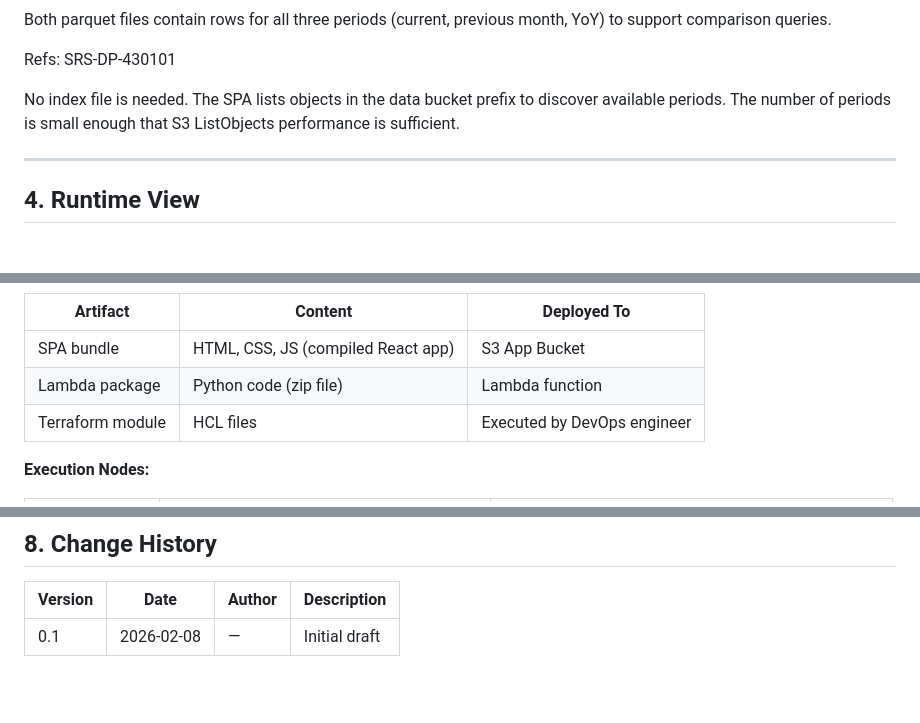
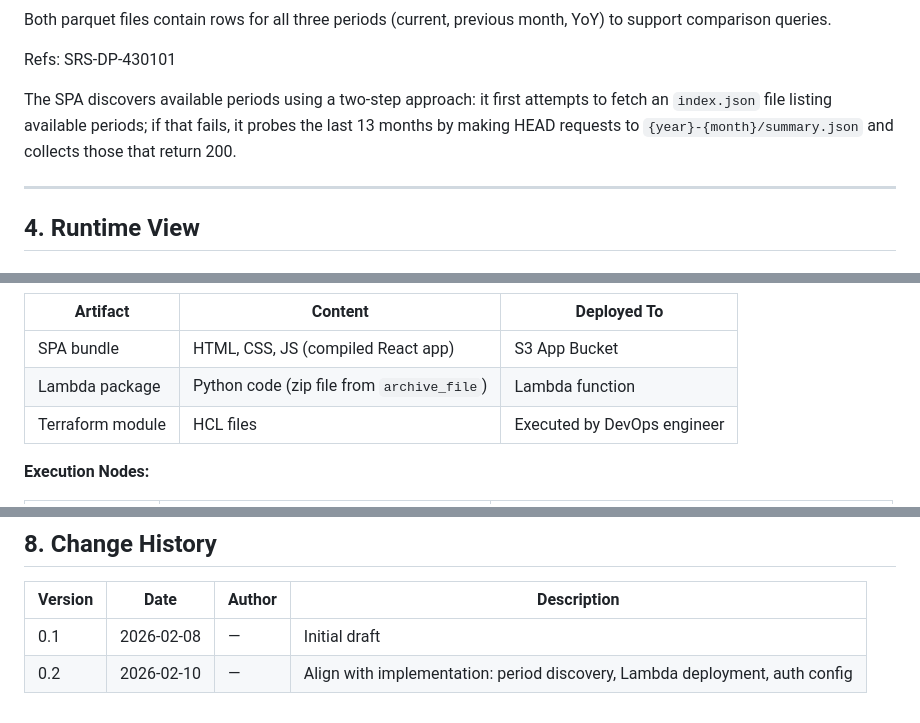
Before and after one commit to cytario/dapanoskop, a Markdown page: docs/SDS.md, 3 parts joined by grey strips. Drawn GitHub-style; blank space fills up the shorter version.

```diff
--- a/docs/SDS.md
+++ b/docs/SDS.md
@@ -403,7 +403,7 @@ Both parquet files contain rows for all three periods (current, previous month,
 
 Refs: SRS-DP-430101
 
-No index file is needed. The SPA lists objects in the data bucket prefix to discover available periods. The number of periods is small enough that S3 ListObjects performance is sufficient.
+The SPA discovers available periods using a two-step approach: it first attempts to fetch an `index.json` file listing available periods; if that fails, it probes the last 13 months by making HEAD requests to `{year}-{month}/summary.json` and collects those that return 200.
 
 ---
 
@@ -543,7 +543,7 @@ DevOps Engineer          Terraform          AWS
 | Artifact | Content | Deployed To |
 |----------|---------|-------------|
 | SPA bundle | HTML, CSS, JS (compiled React app) | S3 App Bucket |
-| Lambda package | Python code (zip file) | Lambda function |
+| Lambda package | Python code (zip file from `archive_file`) | Lambda function |
 | Terraform module | HCL files | Executed by DevOps engineer |
 
 **Execution Nodes:**
@@ -731,3 +731,4 @@ What programming language should the Lambda function use?
 | Version | Date       | Author | Description       |
 |---------|------------|--------|-------------------|
 | 0.1     | 2026-02-08 | —      | Initial draft     |
+| 0.2     | 2026-02-10 | —      | Align with implementation: period discovery, Lambda deployment, auth config |
```
Also changed, not shown: other parts of docs/SDS.md (+3 -3 lines), docs/agents/cloud-engineer.md (+1 -1 lines), docs/agents/frontend-engineer.md (+2 -2 lines).
